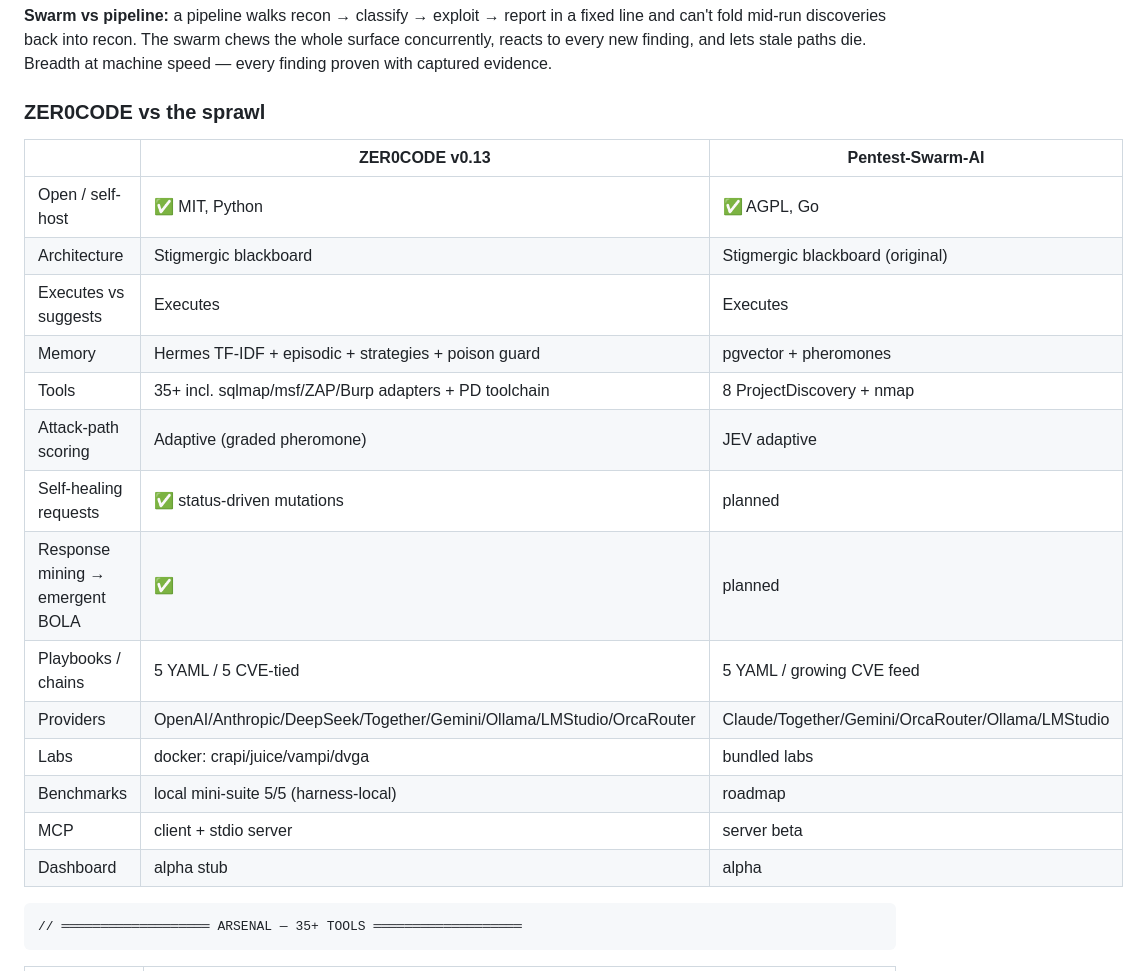
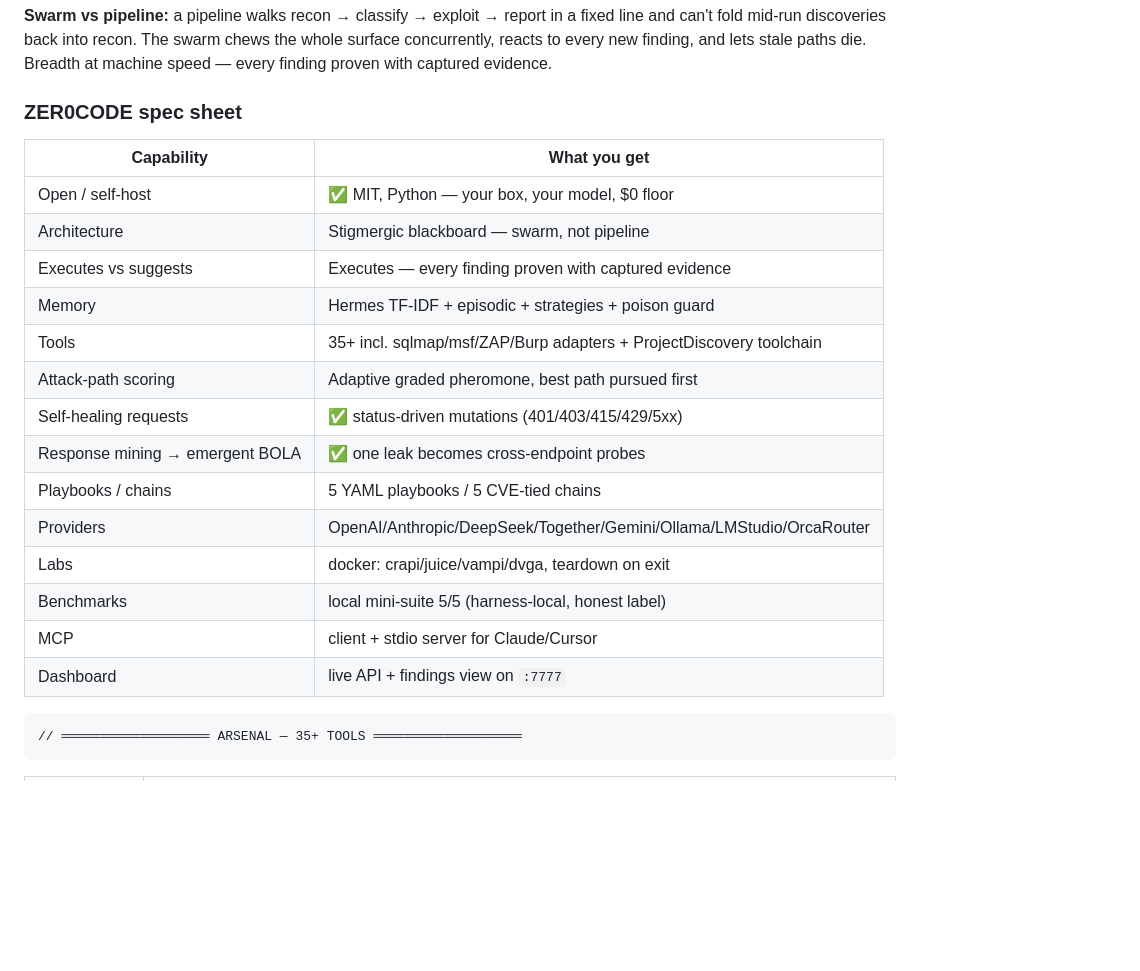
Before and after one commit to aloc999/TruthZero, a Markdown page: README.md, the part around the change. GitHub-like rendering; blank space fills up the shorter version.

Commit message:
README: vs-table removed, standalone spec sheet

````diff
--- a/README.md
+++ b/README.md
@@ -103,24 +103,24 @@ zer0code bench --suite mini                # score the pipeline: 5/5 expected
 
 **Swarm vs pipeline:** a pipeline walks recon → classify → exploit → report in a fixed line and can't fold mid-run discoveries back into recon. The swarm chews the whole surface concurrently, reacts to every new finding, and lets stale paths die. Breadth at machine speed — every finding proven with captured evidence.
 
-### ZER0CODE vs the sprawl
+### ZER0CODE spec sheet
 
-| | ZER0CODE v0.13 | Pentest-Swarm-AI |
-|---|---|---|
-| Open / self-host | ✅ MIT, Python | ✅ AGPL, Go |
-| Architecture | Stigmergic blackboard | Stigmergic blackboard (original) |
-| Executes vs suggests | Executes | Executes |
-| Memory | Hermes TF-IDF + episodic + strategies + poison guard | pgvector + pheromones |
-| Tools | 35+ incl. sqlmap/msf/ZAP/Burp adapters + PD toolchain | 8 ProjectDiscovery + nmap |
-| Attack-path scoring | Adaptive (graded pheromone) | JEV adaptive |
-| Self-healing requests | ✅ status-driven mutations | planned |
-| Response mining → emergent BOLA | ✅ | planned |
-| Playbooks / chains | 5 YAML / 5 CVE-tied | 5 YAML / growing CVE feed |
-| Providers | OpenAI/Anthropic/DeepSeek/Together/Gemini/Ollama/LMStudio/OrcaRouter | Claude/Together/Gemini/OrcaRouter/Ollama/LMStudio |
-| Labs | docker: crapi/juice/vampi/dvga | bundled labs |
-| Benchmarks | local mini-suite 5/5 (harness-local) | roadmap |
-| MCP | client + stdio server | server beta |
-| Dashboard | alpha stub | alpha |
+| Capability | What you get |
+|---|---|
+| Open / self-host | ✅ MIT, Python — your box, your model, $0 floor |
+| Architecture | Stigmergic blackboard — swarm, not pipeline |
+| Executes vs suggests | Executes — every finding proven with captured evidence |
+| Memory | Hermes TF-IDF + episodic + strategies + poison guard |
+| Tools | 35+ incl. sqlmap/msf/ZAP/Burp adapters + ProjectDiscovery toolchain |
+| Attack-path scoring | Adaptive graded pheromone, best path pursued first |
+| Self-healing requests | ✅ status-driven mutations (401/403/415/429/5xx) |
+| Response mining → emergent BOLA | ✅ one leak becomes cross-endpoint probes |
+| Playbooks / chains | 5 YAML playbooks / 5 CVE-tied chains |
+| Providers | OpenAI/Anthropic/DeepSeek/Together/Gemini/Ollama/LMStudio/OrcaRouter |
+| Labs | docker: crapi/juice/vampi/dvga, teardown on exit |
+| Benchmarks | local mini-suite 5/5 (harness-local, honest label) |
+| MCP | client + stdio server for Claude/Cursor |
+| Dashboard | live API + findings view on `:7777` |
 
 ```
 // ═══════════════════ ARSENAL — 35+ TOOLS ═══════════════════
````
